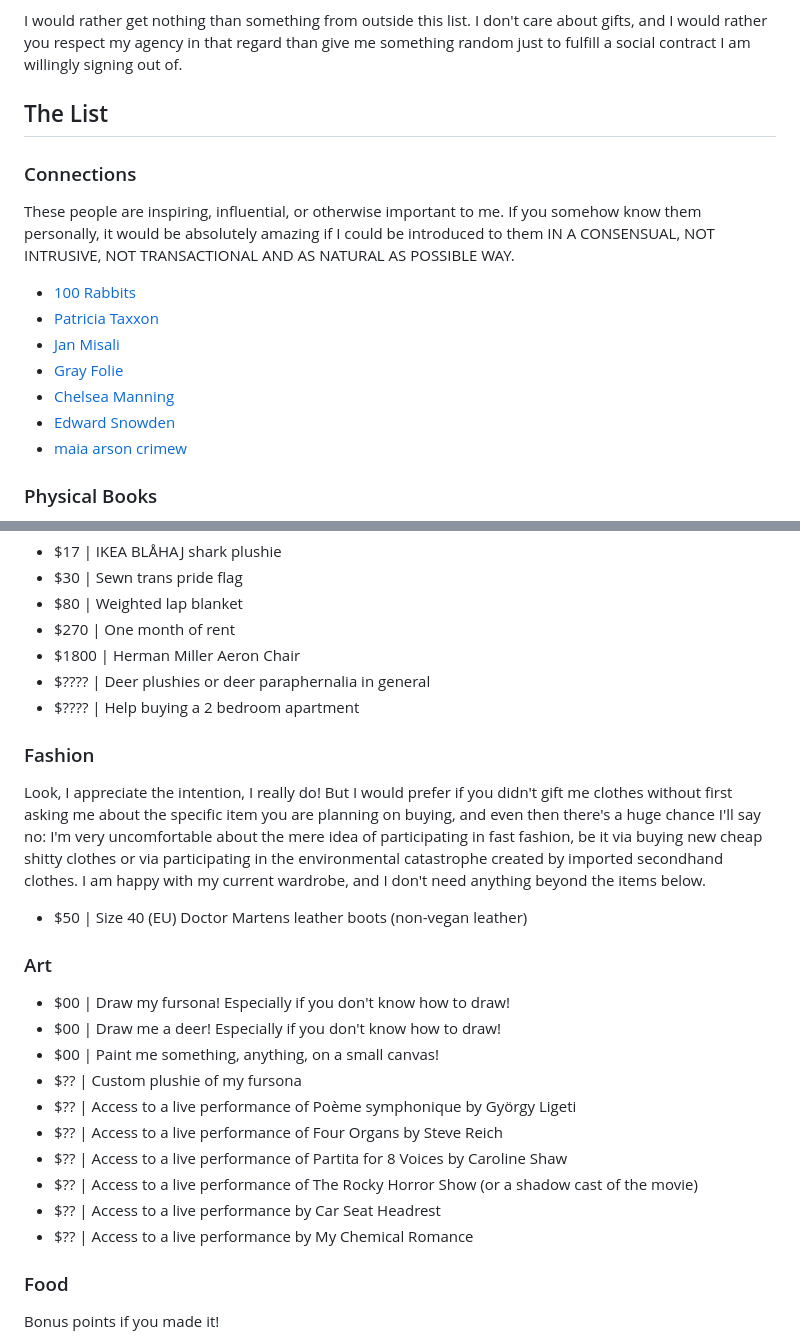
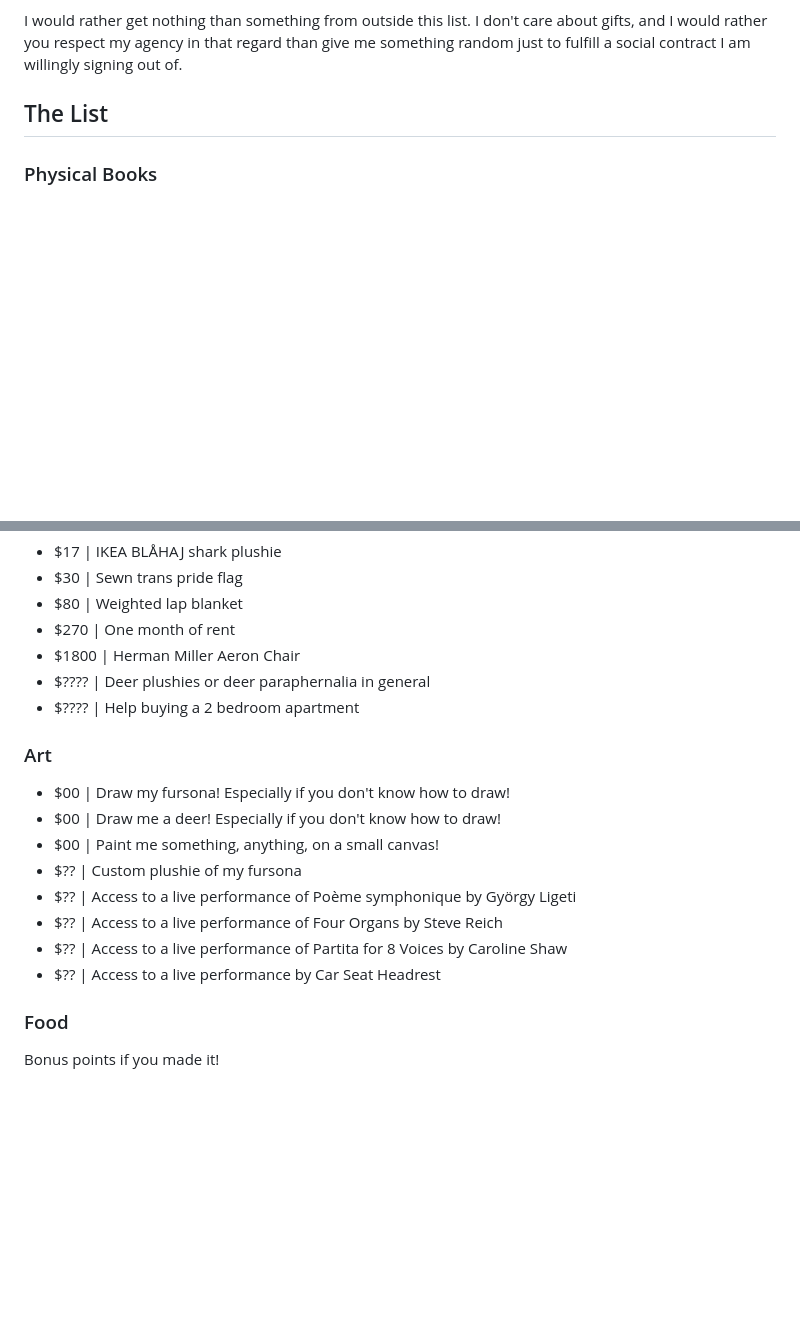
Before and after one commit to MarshDeer/neocities, a Markdown page: pages/writing/wishlist.md, 2 parts joined by grey strips. Drawn GitHub-style; blank space fills up the shorter version.

Commit message:
Clean wishlist

```diff
--- a/pages/writing/wishlist.md
+++ b/pages/writing/wishlist.md
@@ -19,18 +19,6 @@ I would rather get nothing than something from outside this list. I don't care a
 </div>
 
 ## The List
-
-### Connections
-
-These people are inspiring, influential, or otherwise important to me. If you somehow know them personally, it would be absolutely amazing if I could be introduced to them IN A CONSENSUAL, NOT INTRUSIVE, NOT TRANSACTIONAL AND AS NATURAL AS POSSIBLE WAY.
-
-- [100 Rabbits](https://100r.co)
-- [Patricia Taxxon](https://www.youtube.com/channel/UCOjLfFE0TABS9bk05oH-kgw)
-- [Jan Misali](https://www.youtube.com/channel/UCJOh5FKisc0hUlEeWFBlD-w)
-- [Gray Folie](https://pluralthey.tumblr.com/)
-- [Chelsea Manning](https://en.wikipedia.org/wiki/Chelsea_Manning)
-- [Edward Snowden](https://en.wikipedia.org/wiki/Edward_Snowden)
-- [maia arson crimew](https://en.wikipedia.org/wiki/Maia_arson_crimew)
 
 ### Physical Books
 
@@ -114,12 +102,6 @@ Got any cool furniture you think I would like? Ask me about it and I might like
 - $???? | Deer plushies or deer paraphernalia in general
 - $???? | Help buying a 2 bedroom apartment
 
-### Fashion
-
-Look, I appreciate the intention, I really do! But I would prefer if you didn't gift me clothes without first asking me about the specific item you are planning on buying, and even then there's a huge chance I'll say no: I'm very uncomfortable about the mere idea of participating in fast fashion, be it via buying new cheap shitty clothes or via participating in the environmental catastrophe created by imported secondhand clothes. I am happy with my current wardrobe, and I don't need anything beyond the items below.
-
-- $50 | Size 40 (EU) Doctor Martens leather boots (non-vegan leather)
-
 ### Art
 
 - $00 | Draw my fursona! Especially if you don't know how to draw!
@@ -129,9 +111,7 @@ Look, I appreciate the intention, I really do! But I would prefer if you didn't
 - $?? | Access to a live performance of Poème symphonique by György Ligeti
 - $?? | Access to a live performance of Four Organs by Steve Reich
 - $?? | Access to a live performance of Partita for 8 Voices by Caroline Shaw
-- $?? | Access to a live performance of The Rocky Horror Show (or a shadow cast of the movie)
 - $?? | Access to a live performance by Car Seat Headrest
-- $?? | Access to a live performance by My Chemical Romance
 
 ### Food
 
```
Also changed, not shown: pages/writing/wishlistES.md (+0 -20 lines).
